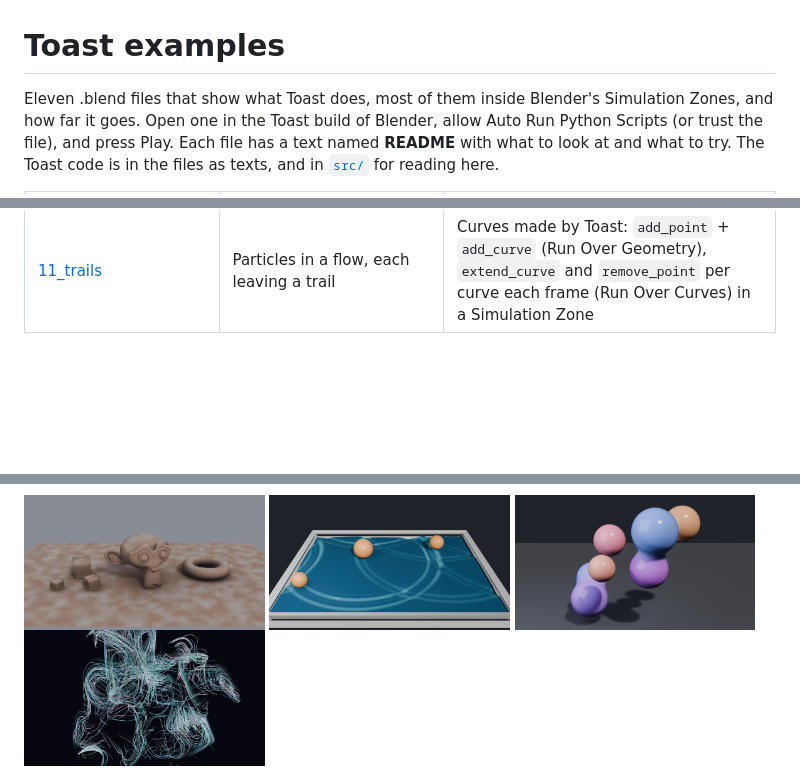
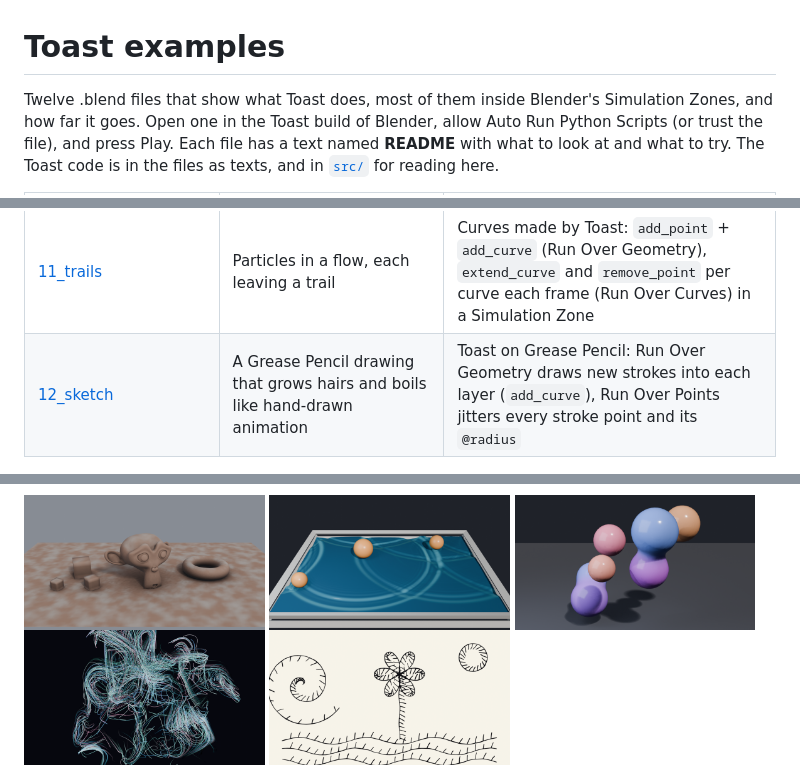
Before and after one commit to varomix/toast, a Markdown page: examples/README.md, 3 parts joined by grey strips. GitHub-like rendering; pictures changed too: examples/images/12_sketch.png (added); blank space fills up the shorter version.

```diff
--- a/examples/README.md
+++ b/examples/README.md
@@ -1,6 +1,6 @@
 # Toast examples
 
-Eleven .blend files that show what Toast does, most of them inside Blender's Simulation Zones, and
+Twelve .blend files that show what Toast does, most of them inside Blender's Simulation Zones, and
 how far it goes. Open one in the Toast build of Blender, allow Auto Run Python Scripts (or trust
 the file), and press Play. Each file has a text named **README** with what to look at and what to
 try. The Toast code is in the files as texts, and in [`src/`](src) for reading here.
@@ -18,6 +18,7 @@ try. The Toast code is in the files as texts, and in [`src/`](src) for reading h
 | [09_ripples](09_ripples.blend) | Balls dropping into and skimming over a pool | Wave equation with `point_neighbors` in substeps, `ray_cast` up into the balls (Input 1) to push the water down |
 | [10_metaballs](10_metaballs.blend) | Blobs that melt together and apart | Marching cubes in Toast (Run Over Geometry): a 4096-entry table in a library, lists as layer caches so cubes share points, `add_point`/`add_face` building a closed mesh every frame |
 | [11_trails](11_trails.blend) | Particles in a flow, each leaving a trail | Curves made by Toast: `add_point` + `add_curve` (Run Over Geometry), `extend_curve` and `remove_point` per curve each frame (Run Over Curves) in a Simulation Zone |
+| [12_sketch](12_sketch.blend) | A Grease Pencil drawing that grows hairs and boils like hand-drawn animation | Toast on Grease Pencil: Run Over Geometry draws new strokes into each layer (`add_curve`), Run Over Points jitters every stroke point and its `@radius` |
 
 <p>
   <img src="images/01_flocking.png" width="32%">
@@ -32,6 +33,7 @@ try. The Toast code is in the files as texts, and in [`src/`](src) for reading h
   <img src="images/09_ripples.png" width="32%">
   <img src="images/10_metaballs.png" width="32%">
   <img src="images/11_trails.png" width="32%">
+  <img src="images/12_sketch.png" width="32%">
 </p>
 <img src="images/06_mandelbulb.png" width="40%">
 
```
Also changed, not shown: docs/guide.md (+6 -0 lines), docs/roadmap.md (+6 -11 lines), 9 other files.
